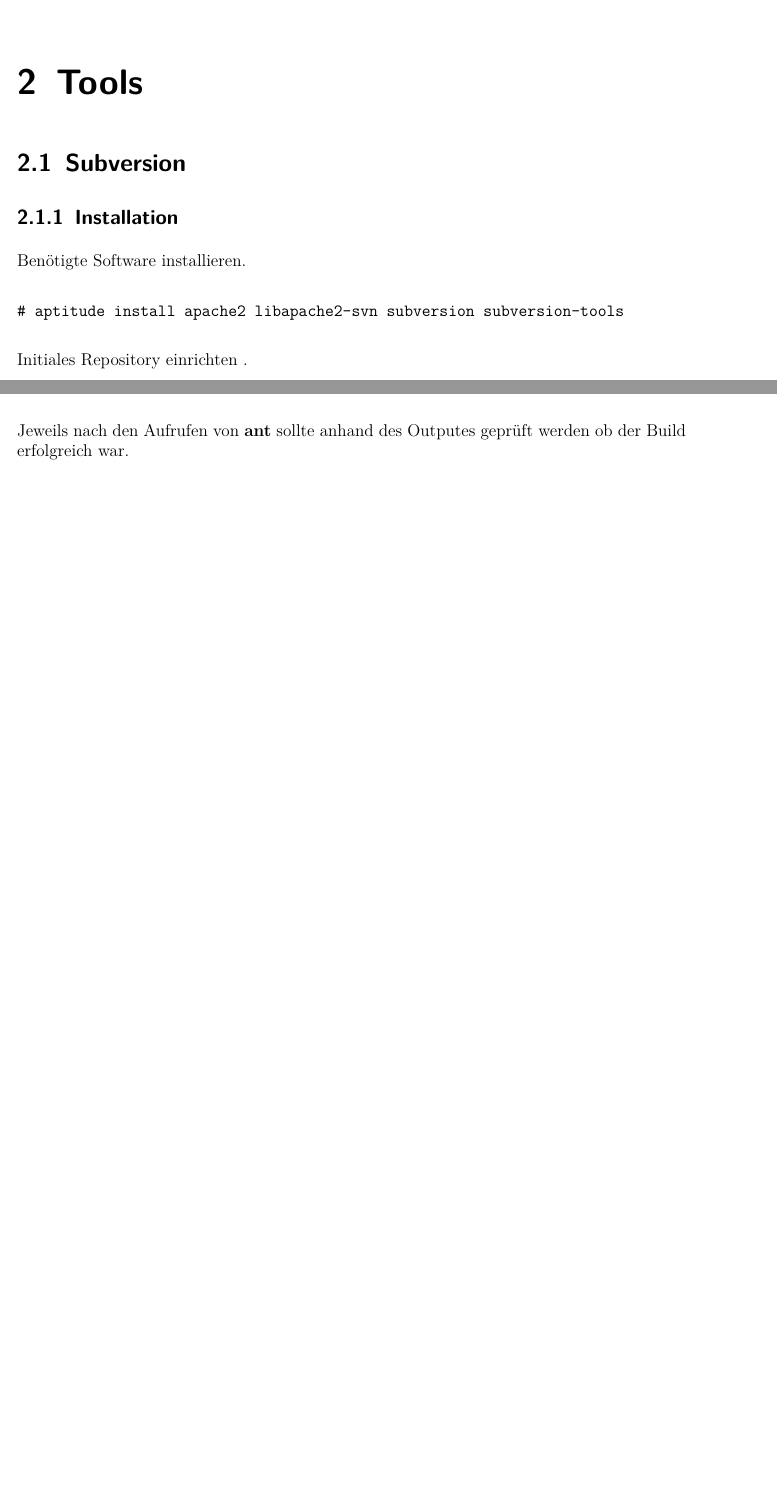
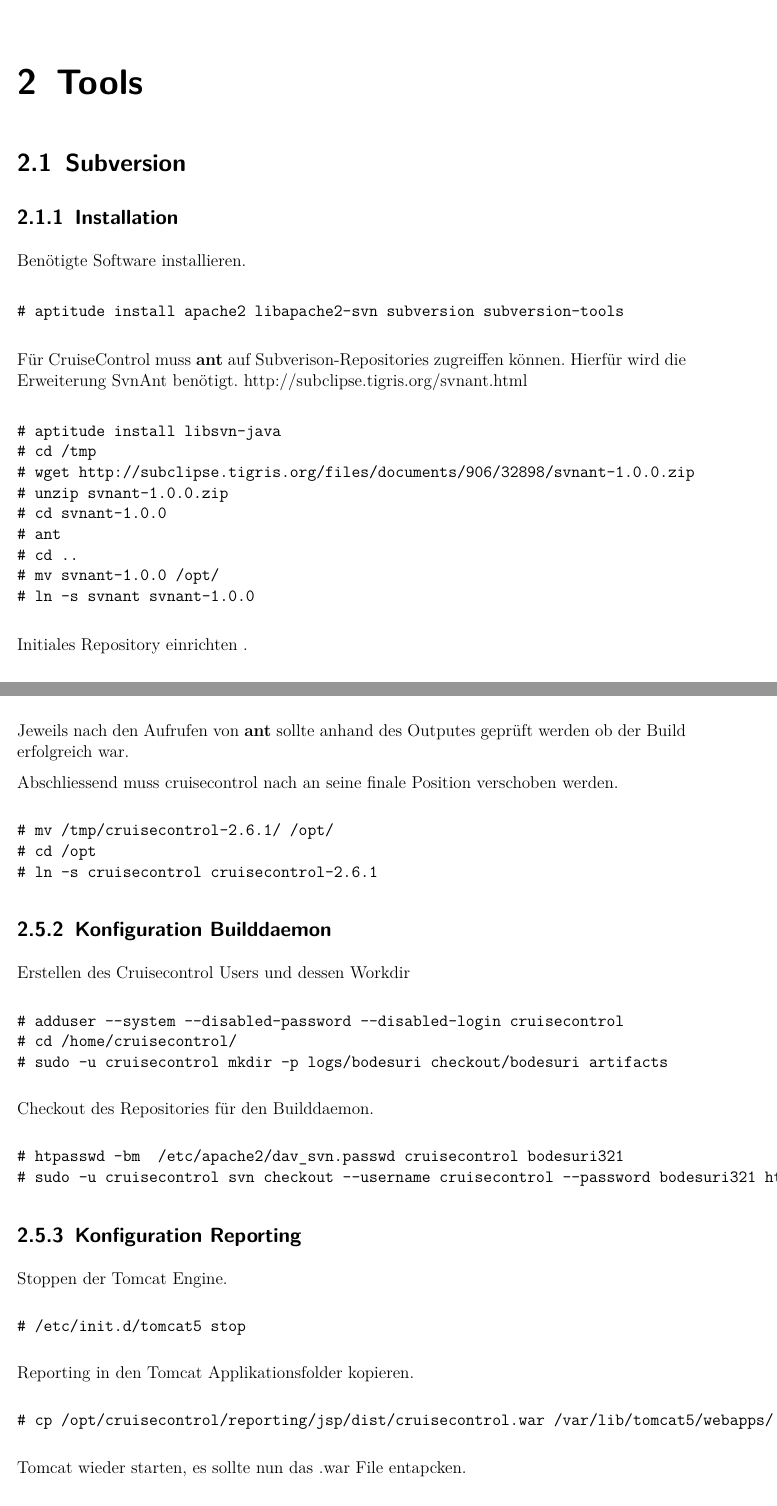
Before and after one commit to retoo/bodesuri, a LaTeX document (Dokumentation/infrastruktur.tex): two parts of pages 5 and 7 of 8 before the commit and two parts of pages 5 and 8 of 9 after it, joined at a grey line, cut so that both start at the same text, the shorter picture padded with empty space. Compiled offline with pdfLaTeX; an older LaTeX class or package is replaced by its successor.

Commit message:
- Dokumentation erweitert
svn path=/; revision=9

```diff
--- a/Dokumentation/infrastruktur.tex
+++ b/Dokumentation/infrastruktur.tex
@@ -127,12 +127,26 @@
 \label{sec:subversion}
 
 \subsection{Installation} % (fold)
-\label{sub:installation}
+\label{sub:installation-subversion}
 
 Benötigte Software installieren.
 
 \begin{verbatim}
 # aptitude install apache2 libapache2-svn subversion subversion-tools
+\end{verbatim}
+
+Für CruiseControl muss \textbf{ant} auf Subverison-Repositories zugreiffen können. Hierfür wird die Erweiterung SvnAnt benötigt. http://subclipse.tigris.org/svnant.html
+
+\begin{verbatim}
+# aptitude install libsvn-java
+# cd /tmp
+# wget http://subclipse.tigris.org/files/documents/906/32898/svnant-1.0.0.zip
+# unzip svnant-1.0.0.zip
+# cd svnant-1.0.0
+# ant
+# cd ..
+# mv svnant-1.0.0 /opt/
+# ln -s svnant svnant-1.0.0
 \end{verbatim}
 
 Initiales Repository einrichten .
@@ -247,8 +277,63 @@
 
 Jeweils nach den Aufrufen von \textbf{ant} sollte anhand des Outputes geprüft werden ob der Build erfolgreich war.
 
+Abschliessend muss cruisecontrol nach an seine finale Position verschoben werden.
+
+\begin{verbatim}
+# mv /tmp/cruisecontrol-2.6.1/ /opt/
+# cd /opt
+# ln -s cruisecontrol cruisecontrol-2.6.1
+\end{verbatim}
+
+
+% subsection installation (end)
+
+\subsection{Konfiguration Builddaemon} % (fold)
+\label{sub:konfiguration_builddaemon}
+
+Erstellen des Cruisecontrol Users und dessen Workdir
+
+\begin{verbatim}
+# adduser --system --disabled-password --disabled-login cruisecontrol
+# cd /home/cruisecontrol/
+# sudo -u cruisecontrol mkdir -p logs/bodesuri checkout/bodesuri artifacts
+\end{verbatim}
+
+Checkout des Repositories für den Builddaemon.
+
+\begin{verbatim}
+# htpasswd -bm  /etc/apache2/dav_svn.passwd cruisecontrol bodesuri321
+# sudo -u cruisecontrol svn checkout --username cruisecontrol --password bodesuri321 http://bodesuri.speedpc.ch/svn bodesuri/
+\end{verbatim}
+
+
+% subsection konfiguration_builddaemon (end)
+
+\subsection{Konfiguration Reporting} % (fold)
+\label{sub:konfiguration_reporting}
+
+Stoppen der Tomcat Engine.
+
+\begin{verbatim}
+# /etc/init.d/tomcat5 stop
+\end{verbatim}
+
+Reporting in den Tomcat Applikationsfolder kopieren.
+
+\begin{verbatim}
+# cp /opt/cruisecontrol/reporting/jsp/dist/cruisecontrol.war /var/lib/tomcat5/webapps/
+\end{verbatim}
+
+Tomcat wieder starten, es sollte nun das .war File entapcken.
+
+\begin{verbatim}
+# /etc/init.d/tomcat5 stat
+\end{verbatim}
+
+% subsection konfiguration_reporting (end)
 
 % section cruisecontrol (end)
+
 
 % chapter tools (end)
 
```
Also changed, not shown: Dokumentation/infrastruktur.tex (22 more changed lines).
